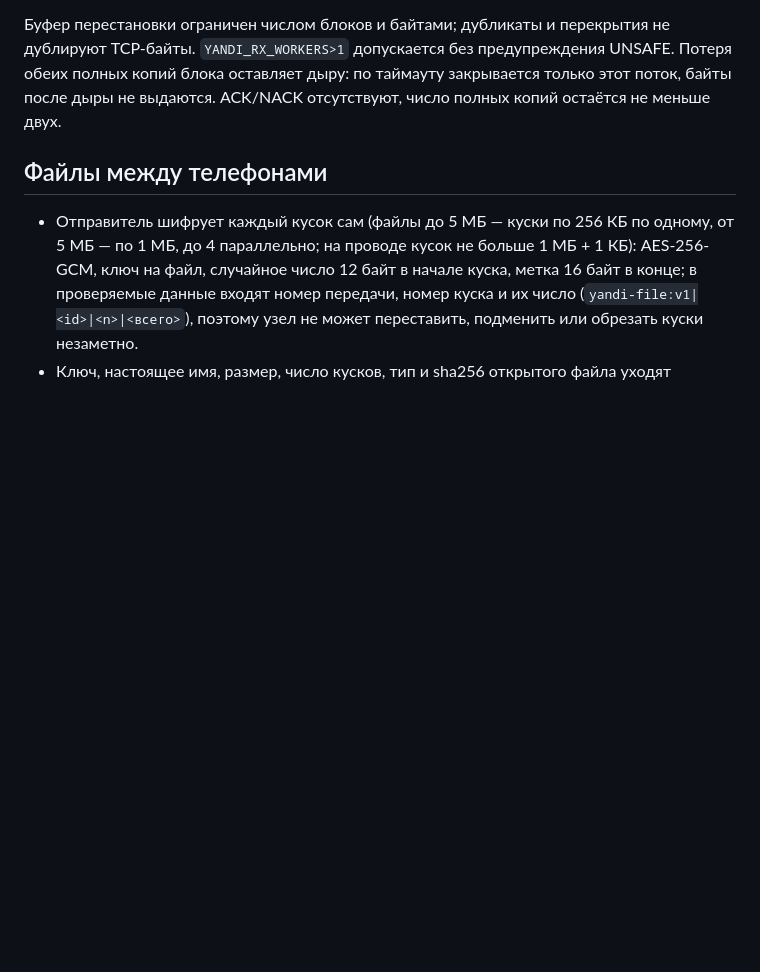
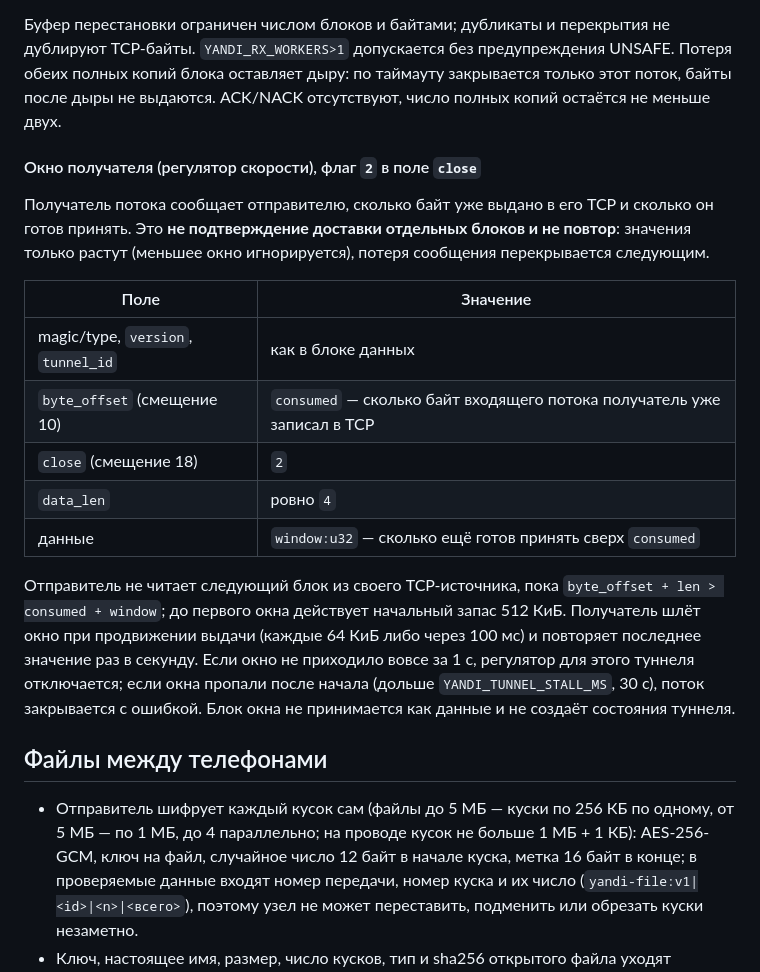
Before and after one commit to ispolkom/node, a Markdown page: docs/CLIENT_WIRE.md, the part around the change. GitHub-like rendering; blank space fills up the shorter version.

Commit message:
docs(wire): окно получателя (регулятор скорости) в формате туннеля v1
Co-Authored-By: Claude Sonnet 5.5 <noreply@anthropic.com>

```diff
--- a/docs/CLIENT_WIRE.md
+++ b/docs/CLIENT_WIRE.md
@@ -85,6 +85,20 @@
 Offset обязателен: capability `STREAM_OFFSET`, выбор по peer table, JSON-блоки туннеля, SOCKS `[D7]`, прежний `[D8]` с FF marker и HTTP bincode/`YANDISO2` больше не поддерживаются. Запросы и ответы установки соединения сохраняют свои действующие форматы.
 
 Буфер перестановки ограничен числом блоков и байтами; дубликаты и перекрытия не дублируют TCP-байты. `YANDI_RX_WORKERS>1` допускается без предупреждения UNSAFE. Потеря обеих полных копий блока оставляет дыру: по таймауту закрывается только этот поток, байты после дыры не выдаются. ACK/NACK отсутствуют, число полных копий остаётся не меньше двух.
+
+#### Окно получателя (регулятор скорости), флаг `2` в поле `close`
+
+Получатель потока сообщает отправителю, сколько байт уже выдано в его TCP и сколько он готов принять. Это **не подтверждение доставки отдельных блоков и не повтор**: значения только растут (меньшее окно игнорируется), потеря сообщения перекрывается следующим.
+
+| Поле | Значение |
+|---|---|
+| magic/type, `version`, `tunnel_id` | как в блоке данных |
+| `byte_offset` (смещение 10) | `consumed` — сколько байт входящего потока получатель уже записал в TCP |
+| `close` (смещение 18) | `2` |
+| `data_len` | ровно `4` |
+| данные | `window:u32` — сколько ещё готов принять сверх `consumed` |
+
+Отправитель не читает следующий блок из своего TCP-источника, пока `byte_offset + len > consumed + window`; до первого окна действует начальный запас 512 КиБ. Получатель шлёт окно при продвижении выдачи (каждые 64 КиБ либо через 100 мс) и повторяет последнее значение раз в секунду. Если окно не приходило вовсе за 1 с, регулятор для этого туннеля отключается; если окна пропали после начала (дольше `YANDI_TUNNEL_STALL_MS`, 30 с), поток закрывается с ошибкой. Блок окна не принимается как данные и не создаёт состояния туннеля.
 
 ## Файлы между телефонами
 - Отправитель шифрует каждый кусок сам (файлы до 5 МБ — куски по 256 КБ по одному, от 5 МБ — по 1 МБ, до 4 параллельно; на проводе кусок не больше 1 МБ + 1 КБ): AES-256-GCM, ключ на файл, случайное число 12 байт в начале куска, метка 16 байт в конце; в проверяемые данные входят номер передачи, номер куска и их число (`yandi-file:v1|<id>|<n>|<всего>`), поэтому узел не может переставить, подменить или обрезать куски незаметно.
```
